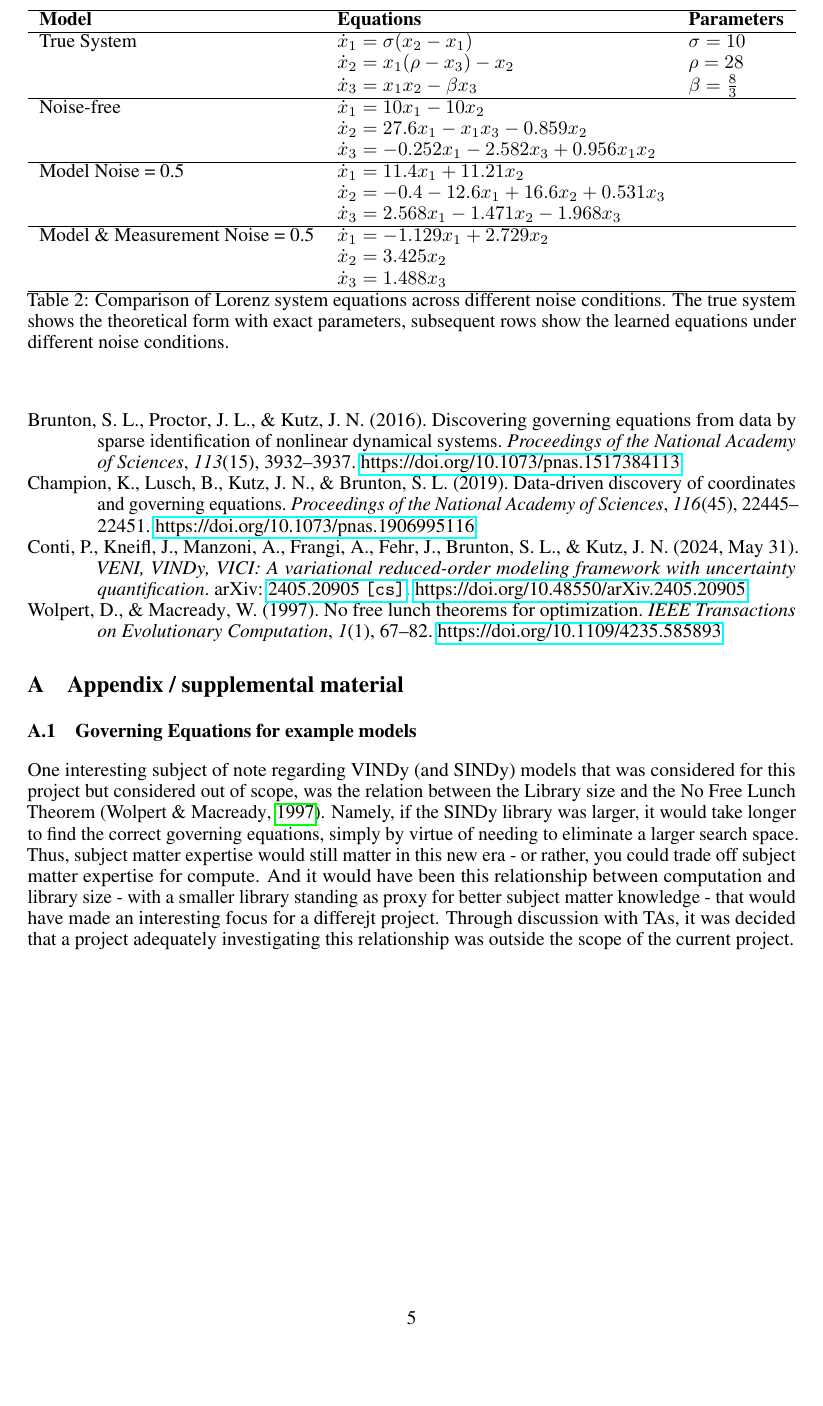
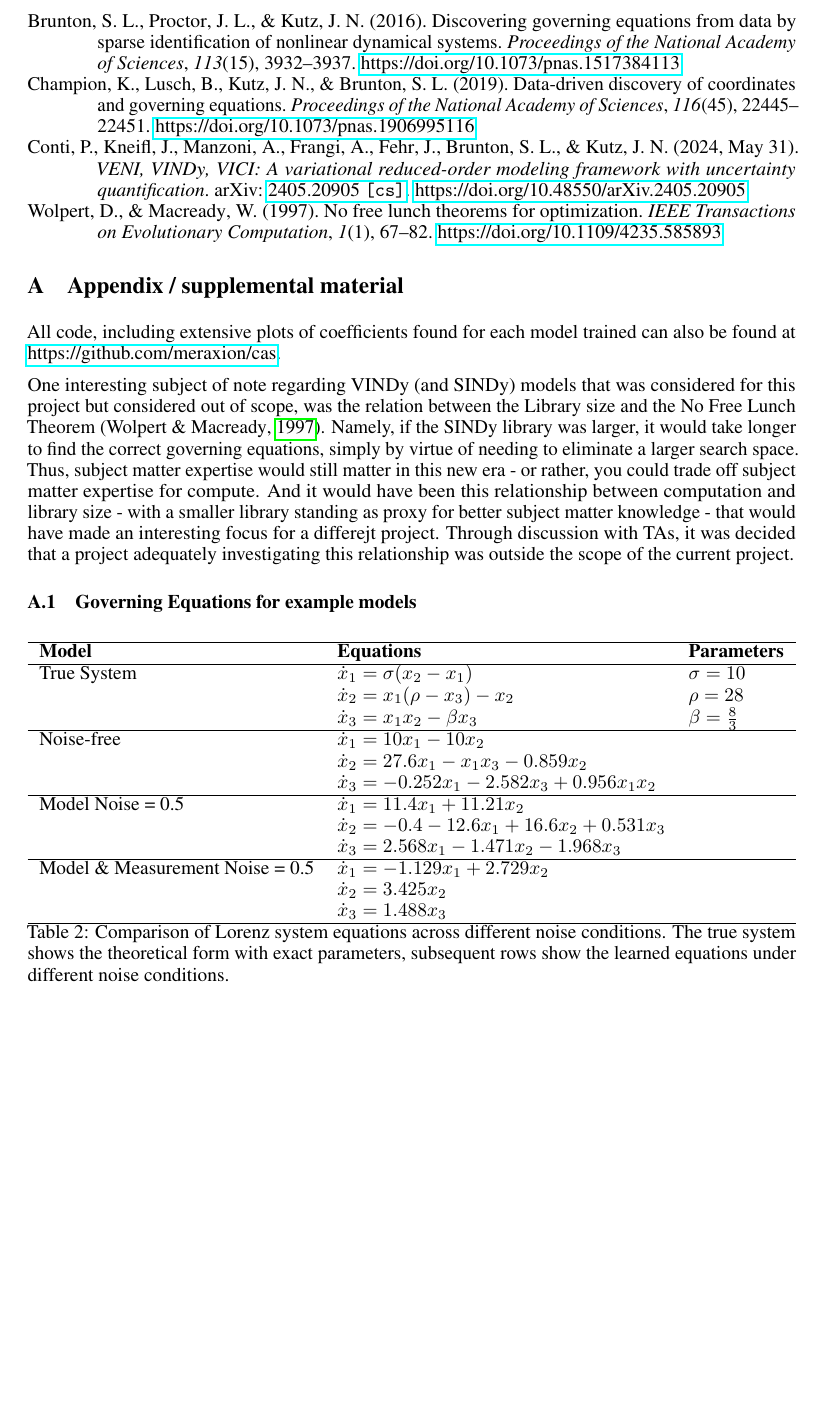
Before and after one commit to meraxion/cas, a LaTeX paper (Report/CAS_Project.tex): part of page 5 of 5, cut so that both start at the same text, the shorter picture padded with empty space. Compiled offline with pdfLaTeX.

Commit message:
small report edits, gh link

```diff
--- a/Report/CAS_Project.tex
+++ b/Report/CAS_Project.tex
@@ -183,8 +183,12 @@ Finally, the present examination was limited in the use of computational time an
 \section{Appendix / supplemental material}
 \label{appendix}
 
+All code, including extensive plots of coefficients found for each model trained can also be found at \url{https://github.com/meraxion/cas}.
+
+One interesting subject of note regarding VINDy (and SINDy) models that was considered for this project but considered out of scope, was the relation between the Library size and the No Free Lunch Theorem \citep{wolpertNoFreeLunch1997}. Namely, if the SINDy library was larger, it would take longer to find the correct governing equations, simply by virtue of needing to eliminate a larger search space. Thus, subject matter expertise would still matter in this new era - or rather, you could trade off subject matter expertise for compute. And it would have been this relationship between computation and library size - with a smaller library standing as proxy for better subject matter knowledge - that would have made an interesting focus for a differejt project. Through discussion with TAs, it was decided that a project adequately investigating this relationship was outside the scope of the current project.
+
 \subsection{Governing Equations for example models}
-\begin{table}
+\begin{table}[h]
   \centering
   \begin{tabular}{lll}
       \hline
@@ -215,6 +219,4 @@ Finally, the present examination was limited in the use of computational time an
   \label{tab:governing_eqs}
 \end{table}
 
-One interesting subject of note regarding VINDy (and SINDy) models that was considered for this project but considered out of scope, was the relation between the Library size and the No Free Lunch Theorem \citep{wolpertNoFreeLunch1997}. Namely, if the SINDy library was larger, it would take longer to find the correct governing equations, simply by virtue of needing to eliminate a larger search space. Thus, subject matter expertise would still matter in this new era - or rather, you could trade off subject matter expertise for compute. And it would have been this relationship between computation and library size - with a smaller library standing as proxy for better subject matter knowledge - that would have made an interesting focus for a differejt project. Through discussion with TAs, it was decided that a project adequately investigating this relationship was outside the scope of the current project.
-
 \end{document}
```
Also changed, not shown: Report/CAS_Project.pdf.
